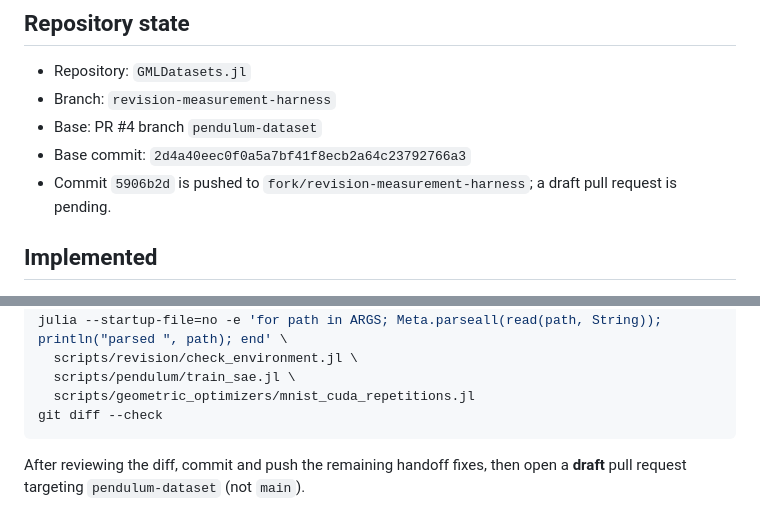
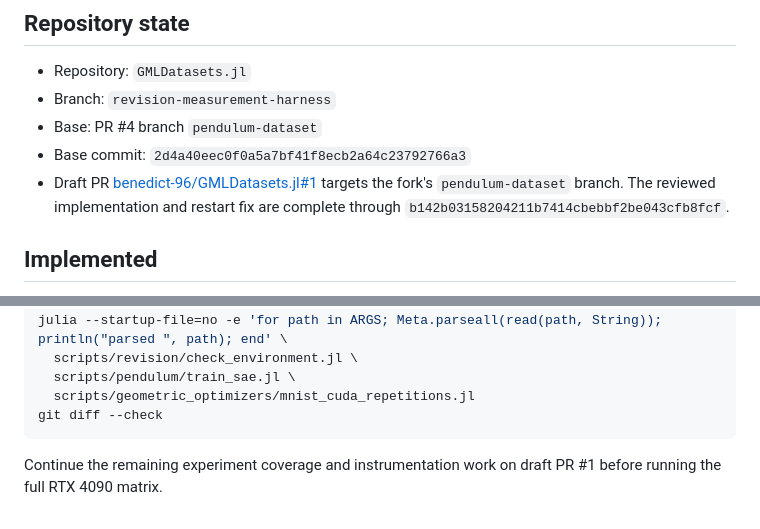
Before and after one commit to JuliaGNI/GMLDatasets.jl, a Markdown page: HANDOFF.md, 2 parts joined by grey strips. Rendered like a GitHub page.

Commit message:
Record revision harness pull request
Update the handoff with the stacked draft PR and completed restart validation.

Implemented with OpenAI Codex under author direction.

````diff
--- a/HANDOFF.md
+++ b/HANDOFF.md
@@ -8,7 +8,9 @@ Updated: 2026-08-25
 - Branch: `revision-measurement-harness`
 - Base: PR #4 branch `pendulum-dataset`
 - Base commit: `2d4a40eec0f0a5a7bf41f8ecb2a64c23792766a3`
-- Commit `5906b2d` is pushed to `fork/revision-measurement-harness`; a draft pull request is pending.
+- Draft PR [benedict-96/GMLDatasets.jl#1](https://github.com/benedict-96/GMLDatasets.jl/pull/1)
+  targets the fork's `pendulum-dataset` branch. The reviewed implementation and restart fix are
+  complete through `b142b03158204211b7414cbebbf2be043cfb8fcf`.
 
 ## Implemented
 
@@ -79,4 +81,5 @@ julia --startup-file=no -e 'for path in ARGS; Meta.parseall(read(path, String));
 git diff --check
 ```
 
-After reviewing the diff, commit and push the remaining handoff fixes, then open a **draft** pull request targeting `pendulum-dataset` (not `main`).
+Continue the remaining experiment coverage and instrumentation work on draft PR #1 before running
+the full RTX 4090 matrix.
````
